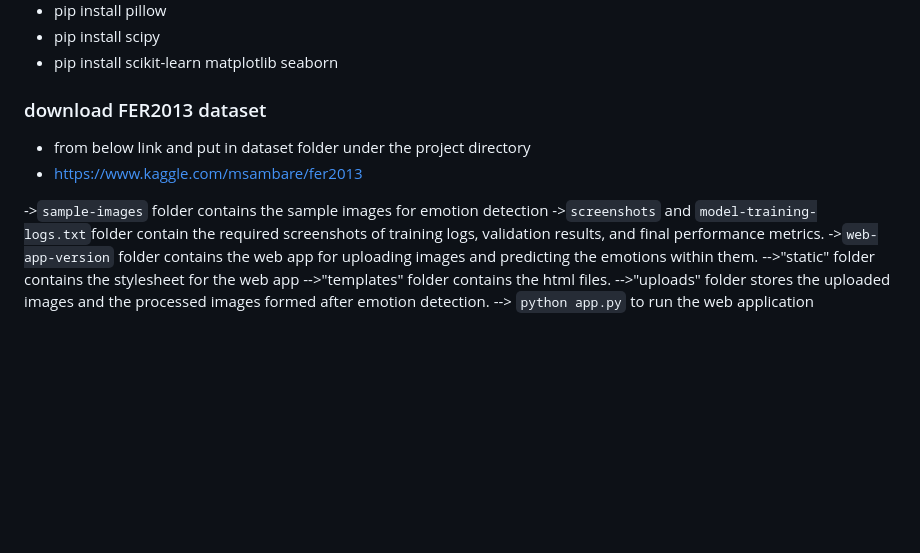
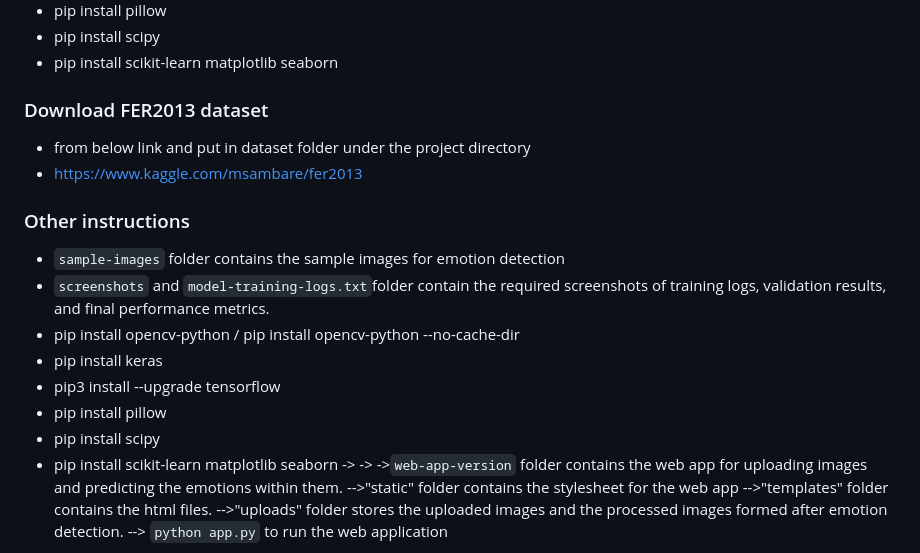
Before and after one commit to muhammed-v/Facial-Expression-Recognition-using-CNNs, a Markdown page: README.md, the part around the change. Drawn GitHub-style; blank space fills up the shorter version.

```diff
--- a/README.md
+++ b/README.md
@@ -12,13 +12,21 @@
 - pip install scipy
 - pip install scikit-learn matplotlib seaborn
 
-### download FER2013 dataset
+### Download FER2013 dataset
 - from below link and put in dataset folder under the project directory
 - https://www.kaggle.com/msambare/fer2013
 
-->`sample-images` folder contains the sample images for emotion detection
-->`screenshots` and `model-training-logs.txt`folder contain the required screenshots of training logs, validation results, and
-final performance metrics.
+### Other instructions
+- `sample-images` folder contains the sample images for emotion detection
+- `screenshots` and `model-training-logs.txt`folder contain the required screenshots of training logs, validation results, and final performance metrics.
+- pip install opencv-python / pip install opencv-python --no-cache-dir
+- pip install keras
+- pip3 install --upgrade tensorflow
+- pip install pillow
+- pip install scipy
+- pip install scikit-learn matplotlib seaborn
+->
+->
 ->`web-app-version` folder contains the web app for uploading images and predicting the emotions within them.
   -->"static" folder contains the stylesheet for the web app
   -->"templates" folder contains the html files.
```
